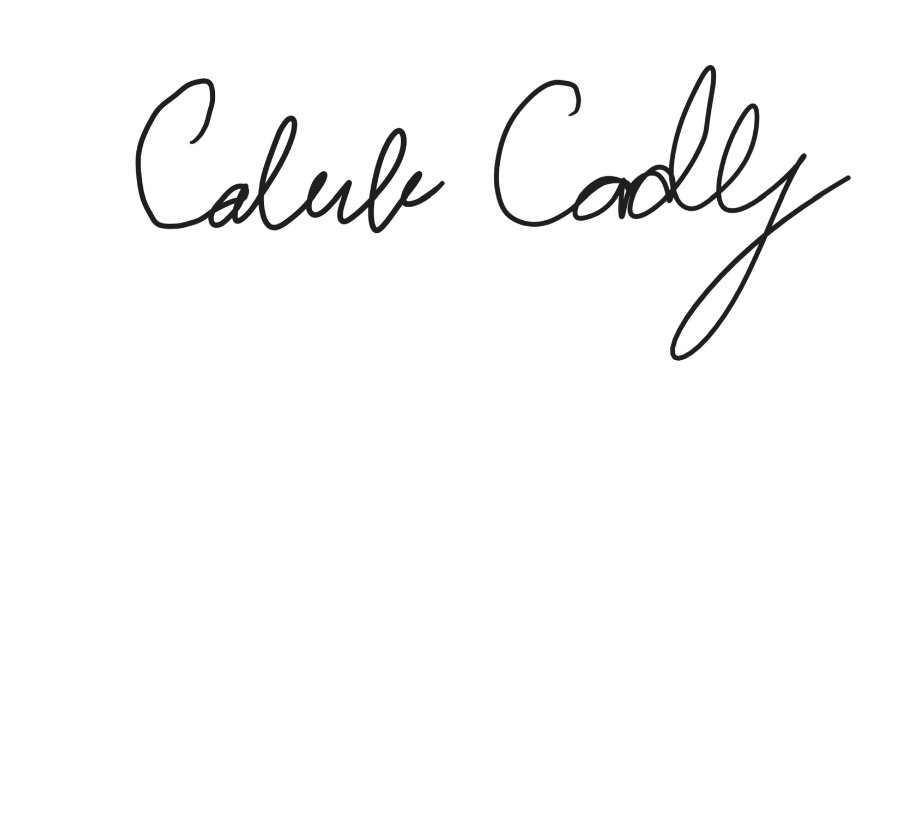
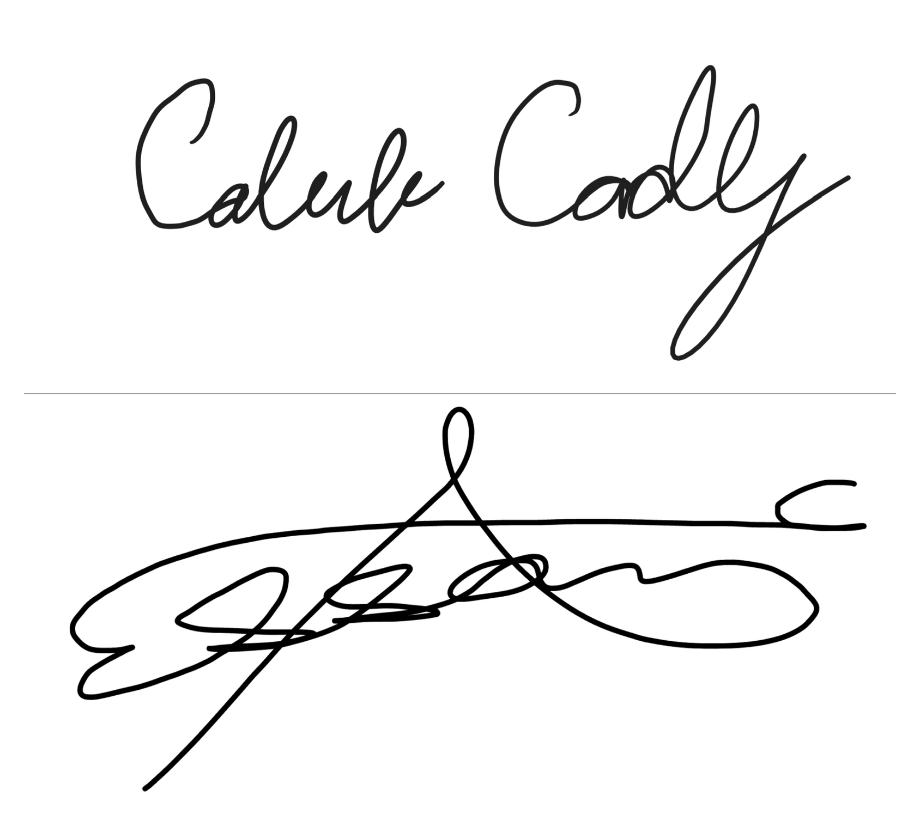
Before and after one commit to essamabd03/MusicMatchApp, a Markdown page: CONDUCT.md, the part around the change. Rendered like a GitHub page; blank space fills up the shorter version.

```diff
--- a/CONDUCT.md
+++ b/CONDUCT.md
@@ -150,3 +150,4 @@ For answers to common questions about this code of conduct, see the FAQ at
 ## Signatures
 ![Owen's Signature](https://github.com/essamabd03/MusicMatchApp/blob/main/src/signature.png)
 ![Caleb's Signature](https://github.com/essamabd03/MusicMatchApp/blob/main/src/Caleb_signature.png)
+![Essam's Signature](https://github.com/essamabd03/MusicMatchApp/blob/main/src/Screen%20Shot%202024-02-27%20at%2010.21.51%20AM.png)
```
